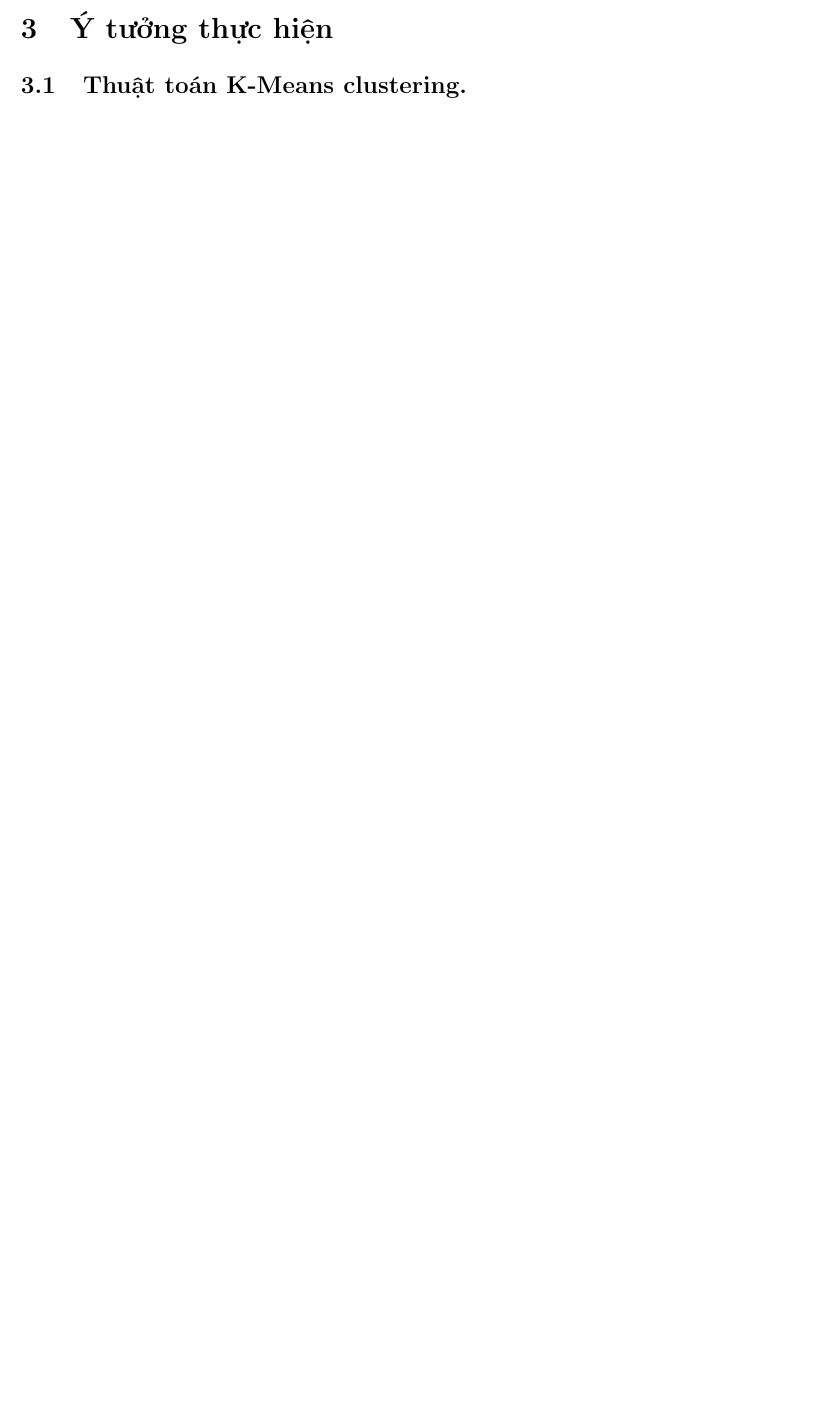
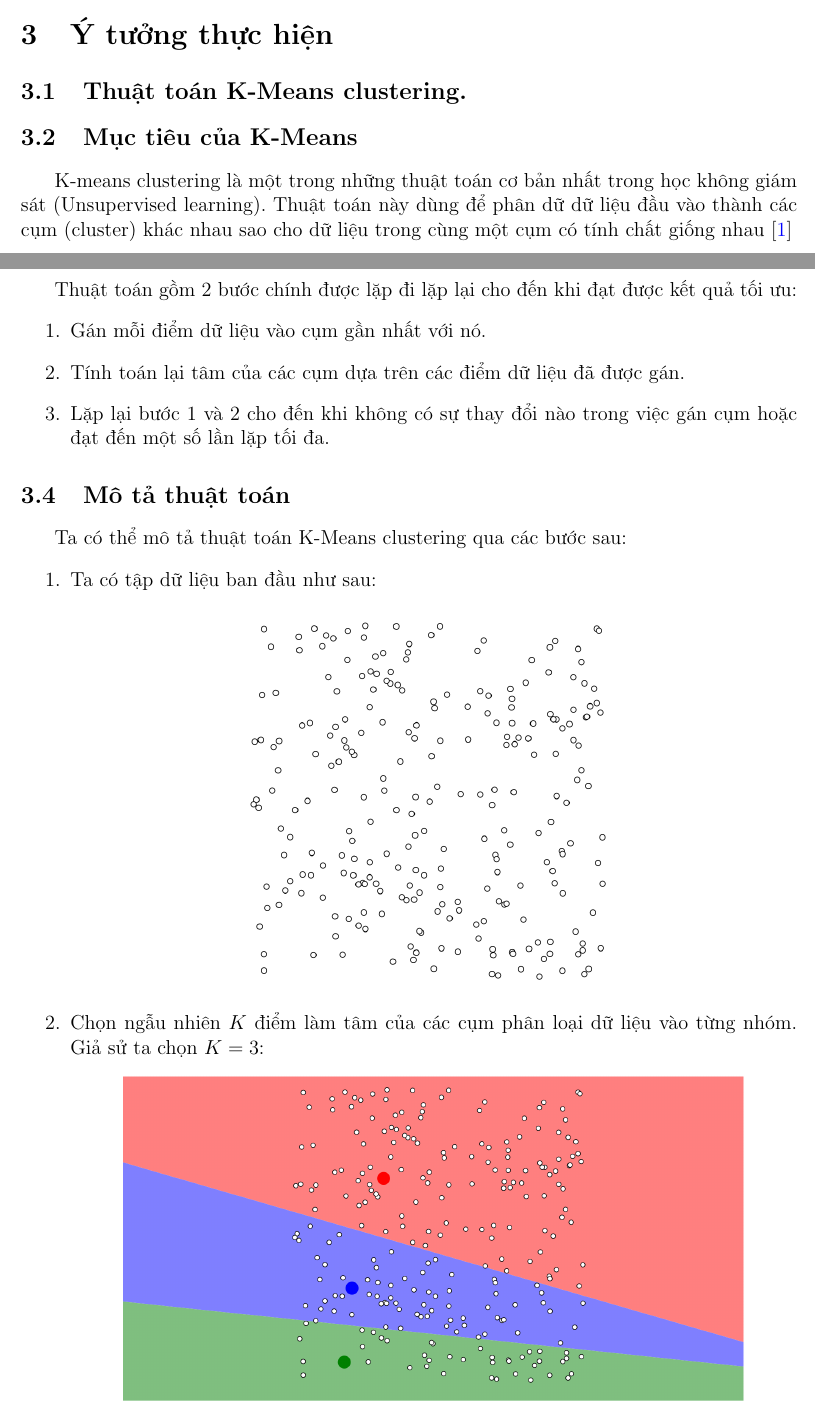
Before and after one commit to KhoaNguyen-HCMUS/color-compression, a LaTeX document (report/tex/main.tex, which reads report/tex/content/ideas.tex): part of page 4 of 4 before the commit and two parts of pages 3 and 4 of 7 after it, the two joined at a grey line, cut so that both start at the same text, the shorter picture padded with empty space. Compiled offline with pdfLaTeX.

Commit message:
docs: 📖 update section 1 in report

```diff
--- a/report/tex/content/ideas.tex
+++ b/report/tex/content/ideas.tex
@@ -1,2 +1,25 @@
 \section{Ý tưởng thực hiện}
 \subsection{Thuật toán K-Means clustering.}
+\subsection{Mục tiêu của K-Means}
+K-means clustering là một trong những thuật toán cơ bản nhất trong  học không giám sát (Unsupervised learning). Thuật toán này dùng để phân dữ dữ liệu đầu vào thành các cụm (cluster) khác nhau sao cho dữ liệu trong cùng một cụm có tính chất giống nhau \cite{K-meansClustering}
+
+\subsection{Ý tưởng cơ bản}
+Thuật toán gồm 2 bước chính được lặp đi lặp lại cho đến khi đạt được kết quả tối ưu:
+\begin{enumerate}
+	\item Gán mỗi điểm dữ liệu vào cụm gần nhất với nó.
+	\item Tính toán lại tâm của các cụm dựa trên các điểm dữ liệu đã được gán.
+	\item Lặp lại bước 1 và 2 cho đến khi không có sự thay đổi nào trong việc gán cụm hoặc đạt đến một số lần lặp tối đa.
+\end{enumerate}
+
+\subsection{Mô tả thuật toán}
+Ta có thể mô tả thuật toán K-Means clustering qua các bước sau:
+\begin{enumerate}
+	\item Ta có tập dữ liệu ban đầu như sau:
+	      \begin {center}
+	      \includegraphics[width=0.5\textwidth]{images/KMeanStep/1.PNG}
+	      \end{center}
+
+	\item Chọn ngẫu nhiên $K$ điểm làm tâm của các cụm  phân loại dữ liệu vào từng nhóm. Giả sử ta chọn $K = 3$:
+	      \begin{center}
+		      \includegraphics[width=0.8\textwidth]{images/KMeanStep/2.PNG}
+	      \end{center}
```
Also changed, not shown: report/tex/content/ref.tex (added, +8 -0 lines), report/tex/main.tex (+1 -0 lines), report/tex/images/KMeanStep/1.PNG (added), report/tex/images/KMeanStep/2.PNG (added), report/tex/images/KMeanStep/3.PNG (added), report/tex/images/KMeanStep/4.PNG (added), report/tex/images/KMeanStep/5.PNG (added), report/tex/main.pdf, report/tex/content/ideas.tex (33 more changed lines).
